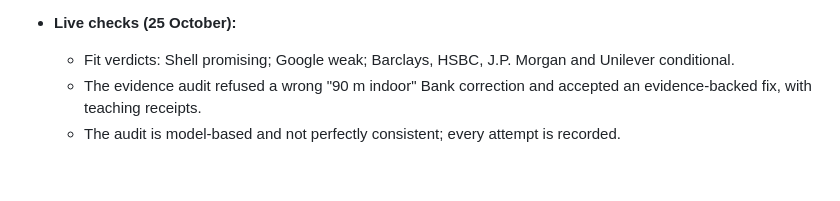
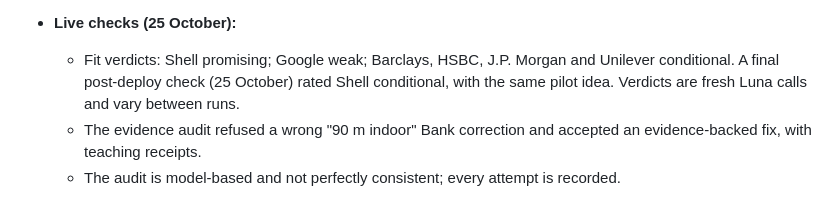
Before and after one commit to owenb/mubit_hackathon, a Markdown page: AGENTS.md, the part around the change. GitHub-like rendering; blank space fills up the shorter version.

```diff
--- a/AGENTS.md
+++ b/AGENTS.md
@@ -28,7 +28,7 @@ Read this first. Where it conflicts with the 24 October notes below, this sectio
   - Plain-language errors (`homeward/web/public/friendly.mjs`, shared by the server and the browser). Mubit/LLM failures show a readable message plus Try again. The server keeps the redacted original as `detail` and logs it.
   - A no-WebGPU screen in place of a stalled loader, covering missing, blocked and lost GPU devices. Preview it with `?no-webgpu`. The page title is now London Guide.
 - **Live checks (25 October):**
-  - Fit verdicts: Shell promising; Google weak; Barclays, HSBC, J.P. Morgan and Unilever conditional.
+  - Fit verdicts: Shell promising; Google weak; Barclays, HSBC, J.P. Morgan and Unilever conditional. A final post-deploy check (25 October) rated Shell conditional, with the same pilot idea. Verdicts are fresh Luna calls and vary between runs.
   - The evidence audit refused a wrong "90 m indoor" Bank correction and accepted an evidence-backed fix, with teaching receipts.
   - The audit is model-based and not perfectly consistent; every attempt is recorded.
 - **Still not shown:**
```
Also changed, not shown: README.md (+2 -2 lines).
